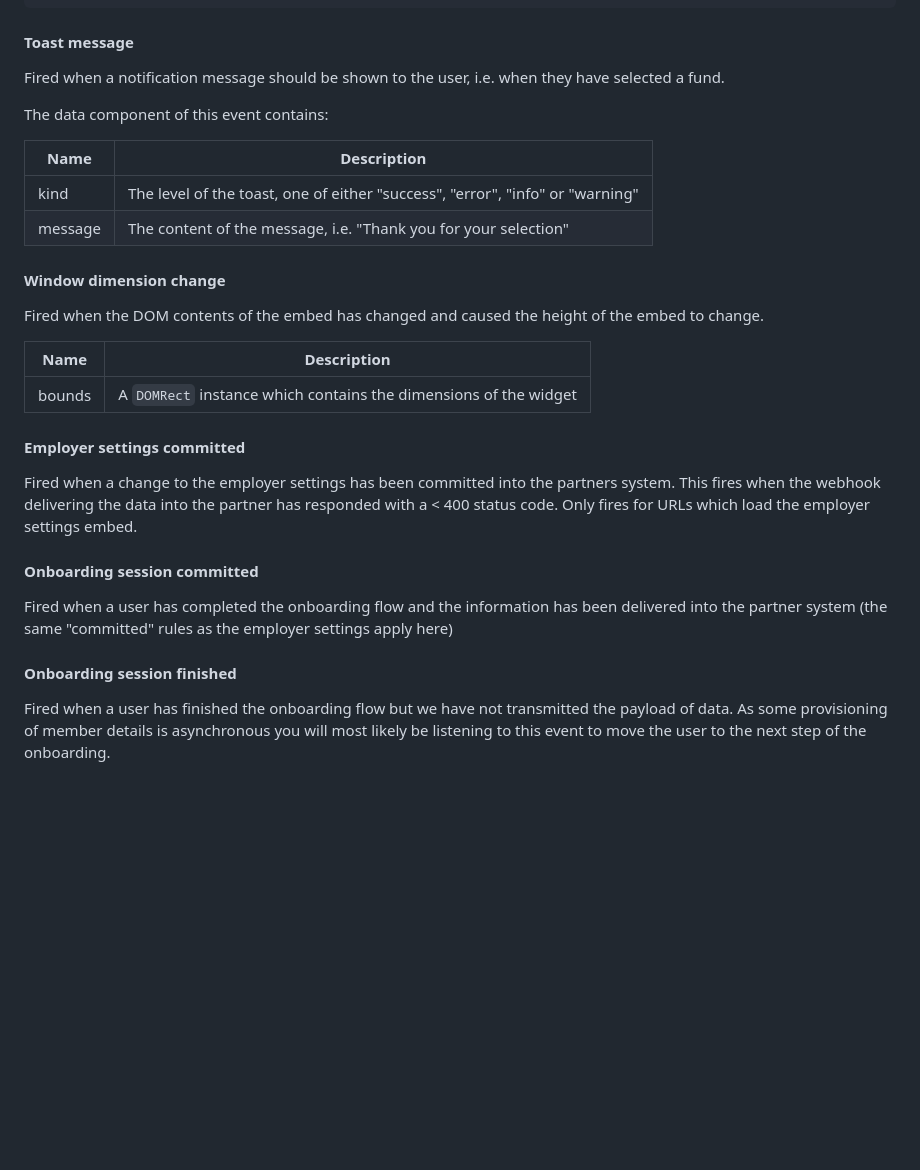
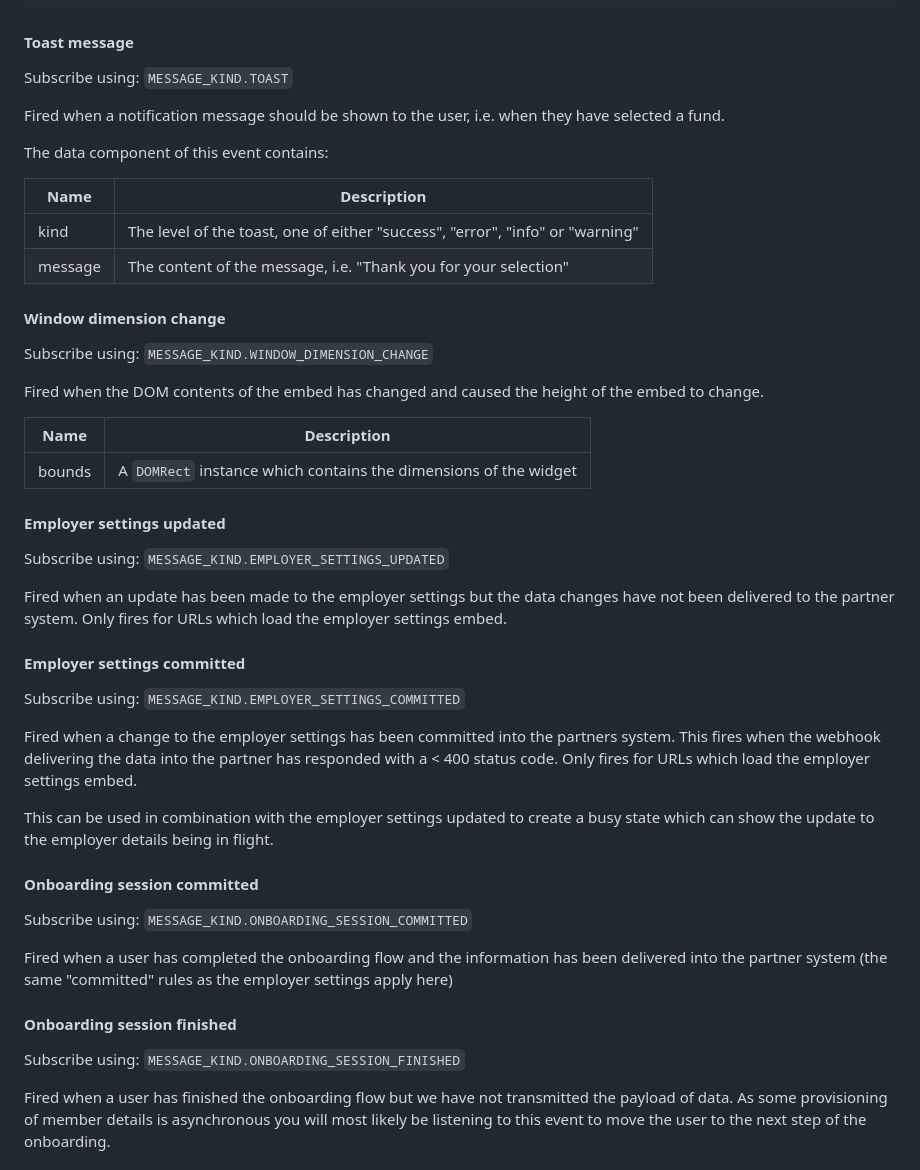
Before and after one commit to supersimplesuper/super-api-embed, a Markdown page: README.md, the part around the change. GitHub-like rendering; blank space fills up the shorter version.

Commit message:
docs: updated the docs with new event an subscribe examples

```diff
--- a/README.md
+++ b/README.md
@@ -72,6 +72,8 @@ embed.on(MESSAGE_KIND.TOAST, (event: ToastMessagePayloadV1) => {
 
 #### Toast message
 
+Subscribe using: `MESSAGE_KIND.TOAST`
+
 Fired when a notification message should be shown to the user, i.e. when they have selected a fund.
 
 The data component of this event contains:
@@ -83,21 +85,37 @@ The data component of this event contains:
 
 #### Window dimension change
 
+Subscribe using: `MESSAGE_KIND.WINDOW_DIMENSION_CHANGE`
+
 Fired when the DOM contents of the embed has changed and caused the height of the embed to change.
 
 | Name   | Description                                                      |
 | ------ | ---------------------------------------------------------------- |
 | bounds | A `DOMRect` instance which contains the dimensions of the widget |
 
+#### Employer settings updated
+
+Subscribe using: `MESSAGE_KIND.EMPLOYER_SETTINGS_UPDATED`
+
+Fired when an update has been made to the employer settings but the data changes have not been delivered to the partner system. Only fires for URLs which load the employer settings embed.
+
 #### Employer settings committed
+
+Subscribe using: `MESSAGE_KIND.EMPLOYER_SETTINGS_COMMITTED`
 
 Fired when a change to the employer settings has been committed into the partners system. This fires when the webhook delivering the data into the partner has responded with a < 400 status code. Only fires for URLs which load the employer settings embed.
 
+This can be used in combination with the employer settings updated to create a busy state which can show the update to the employer details being in flight.
+
 #### Onboarding session committed
+
+Subscribe using: `MESSAGE_KIND.ONBOARDING_SESSION_COMMITTED`
 
 Fired when a user has completed the onboarding flow and the information has been delivered into the partner system (the same "committed" rules as the employer settings apply here)
 
 #### Onboarding session finished
+
+Subscribe using: `MESSAGE_KIND.ONBOARDING_SESSION_FINISHED`
 
 Fired when a user has finished the onboarding flow but we have not transmitted the payload of data. As some provisioning of member details is asynchronous you will most likely be listening to this event to move the user to the next step of the onboarding.
 
```
